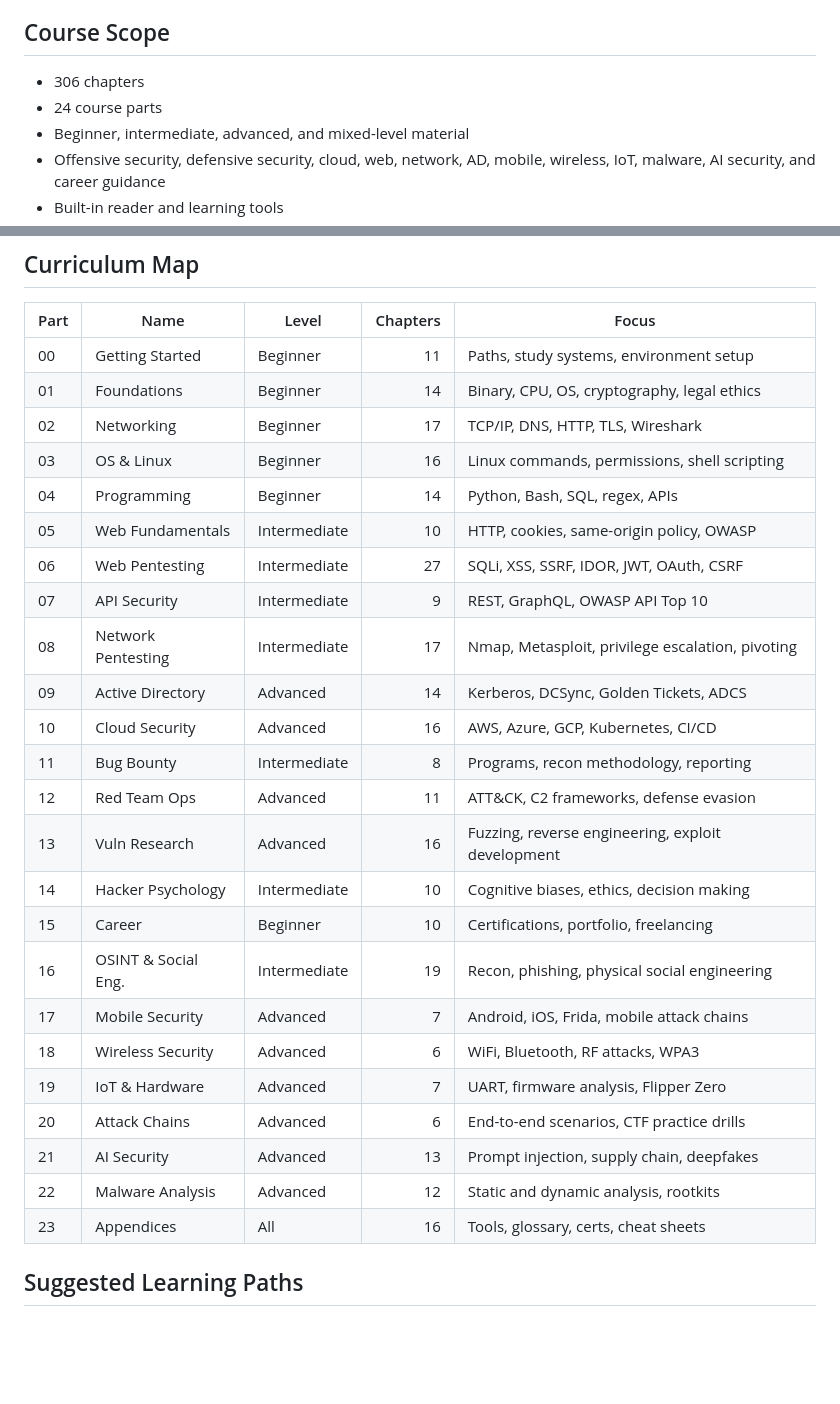
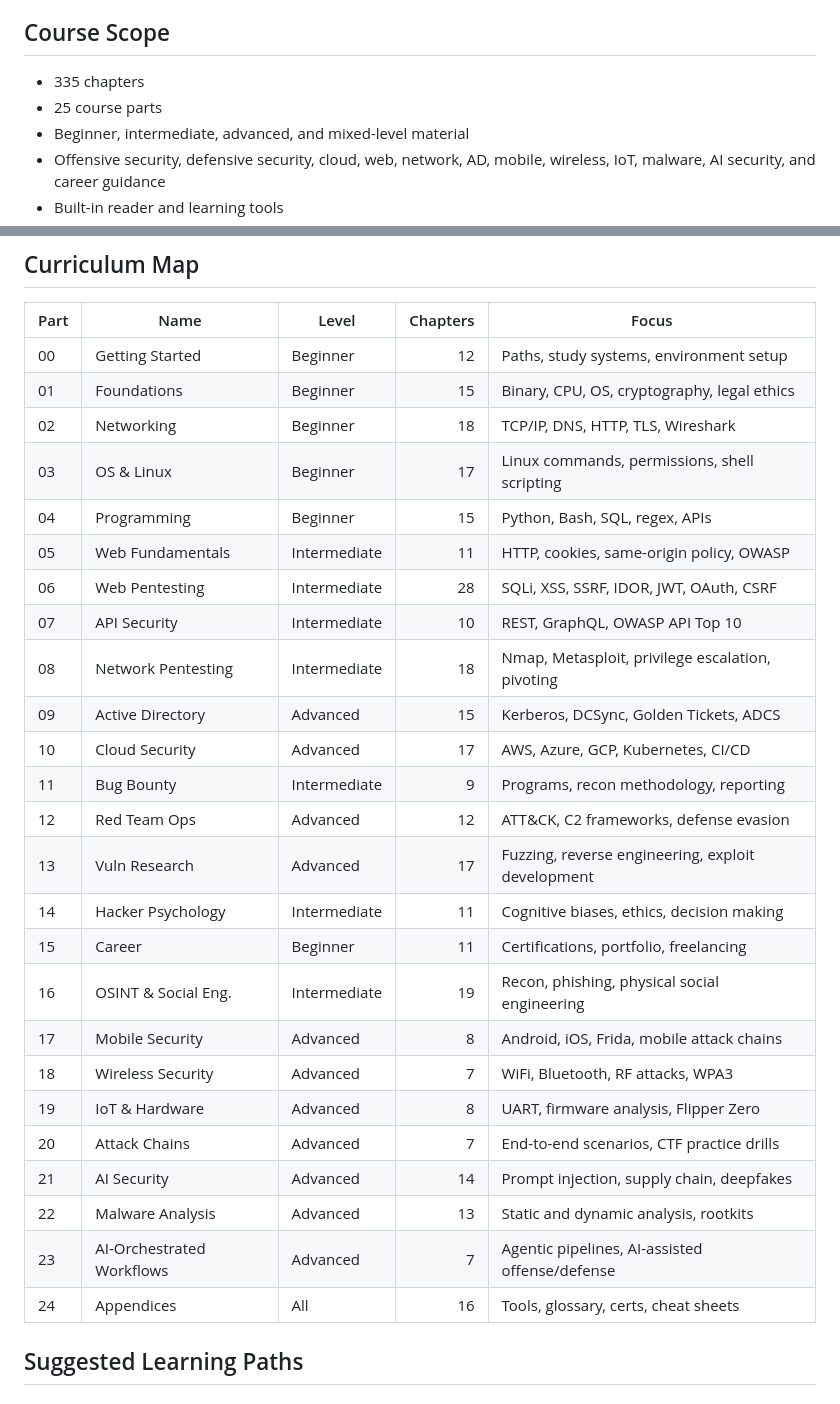
Before and after one commit to mine969/ehu-course, a Markdown page: README.md, 2 parts joined by grey strips. GitHub-like rendering; blank space fills up the shorter version.

Commit message:
﻿Fix stale README stats: 306->335 chapters, 24->25 parts; add Part 23 (AI-Orchestrated Workflows) to curriculum map

```diff
--- a/README.md
+++ b/README.md
@@ -22,8 +22,8 @@ The curriculum emphasizes both chairs:
 
 ## Course Scope
 
-- 306 chapters
-- 24 course parts
+- 335 chapters
+- 25 course parts
 - Beginner, intermediate, advanced, and mixed-level material
 - Offensive security, defensive security, cloud, web, network, AD, mobile, wireless, IoT, malware, AI security, and career guidance
 - Built-in reader and learning tools
@@ -67,30 +67,31 @@ The curriculum starts from fundamentals and builds toward real-world security wo
 
 | Part | Name | Level | Chapters | Focus |
 | --- | --- | --- | ---: | --- |
-| 00 | Getting Started | Beginner | 11 | Paths, study systems, environment setup |
-| 01 | Foundations | Beginner | 14 | Binary, CPU, OS, cryptography, legal ethics |
-| 02 | Networking | Beginner | 17 | TCP/IP, DNS, HTTP, TLS, Wireshark |
-| 03 | OS & Linux | Beginner | 16 | Linux commands, permissions, shell scripting |
-| 04 | Programming | Beginner | 14 | Python, Bash, SQL, regex, APIs |
-| 05 | Web Fundamentals | Intermediate | 10 | HTTP, cookies, same-origin policy, OWASP |
-| 06 | Web Pentesting | Intermediate | 27 | SQLi, XSS, SSRF, IDOR, JWT, OAuth, CSRF |
-| 07 | API Security | Intermediate | 9 | REST, GraphQL, OWASP API Top 10 |
-| 08 | Network Pentesting | Intermediate | 17 | Nmap, Metasploit, privilege escalation, pivoting |
-| 09 | Active Directory | Advanced | 14 | Kerberos, DCSync, Golden Tickets, ADCS |
-| 10 | Cloud Security | Advanced | 16 | AWS, Azure, GCP, Kubernetes, CI/CD |
-| 11 | Bug Bounty | Intermediate | 8 | Programs, recon methodology, reporting |
-| 12 | Red Team Ops | Advanced | 11 | ATT&CK, C2 frameworks, defense evasion |
-| 13 | Vuln Research | Advanced | 16 | Fuzzing, reverse engineering, exploit development |
-| 14 | Hacker Psychology | Intermediate | 10 | Cognitive biases, ethics, decision making |
-| 15 | Career | Beginner | 10 | Certifications, portfolio, freelancing |
+| 00 | Getting Started | Beginner | 12 | Paths, study systems, environment setup |
+| 01 | Foundations | Beginner | 15 | Binary, CPU, OS, cryptography, legal ethics |
+| 02 | Networking | Beginner | 18 | TCP/IP, DNS, HTTP, TLS, Wireshark |
+| 03 | OS & Linux | Beginner | 17 | Linux commands, permissions, shell scripting |
+| 04 | Programming | Beginner | 15 | Python, Bash, SQL, regex, APIs |
+| 05 | Web Fundamentals | Intermediate | 11 | HTTP, cookies, same-origin policy, OWASP |
+| 06 | Web Pentesting | Intermediate | 28 | SQLi, XSS, SSRF, IDOR, JWT, OAuth, CSRF |
+| 07 | API Security | Intermediate | 10 | REST, GraphQL, OWASP API Top 10 |
+| 08 | Network Pentesting | Intermediate | 18 | Nmap, Metasploit, privilege escalation, pivoting |
+| 09 | Active Directory | Advanced | 15 | Kerberos, DCSync, Golden Tickets, ADCS |
+| 10 | Cloud Security | Advanced | 17 | AWS, Azure, GCP, Kubernetes, CI/CD |
+| 11 | Bug Bounty | Intermediate | 9 | Programs, recon methodology, reporting |
+| 12 | Red Team Ops | Advanced | 12 | ATT&CK, C2 frameworks, defense evasion |
+| 13 | Vuln Research | Advanced | 17 | Fuzzing, reverse engineering, exploit development |
+| 14 | Hacker Psychology | Intermediate | 11 | Cognitive biases, ethics, decision making |
+| 15 | Career | Beginner | 11 | Certifications, portfolio, freelancing |
 | 16 | OSINT & Social Eng. | Intermediate | 19 | Recon, phishing, physical social engineering |
-| 17 | Mobile Security | Advanced | 7 | Android, iOS, Frida, mobile attack chains |
-| 18 | Wireless Security | Advanced | 6 | WiFi, Bluetooth, RF attacks, WPA3 |
-| 19 | IoT & Hardware | Advanced | 7 | UART, firmware analysis, Flipper Zero |
-| 20 | Attack Chains | Advanced | 6 | End-to-end scenarios, CTF practice drills |
-| 21 | AI Security | Advanced | 13 | Prompt injection, supply chain, deepfakes |
-| 22 | Malware Analysis | Advanced | 12 | Static and dynamic analysis, rootkits |
-| 23 | Appendices | All | 16 | Tools, glossary, certs, cheat sheets |
+| 17 | Mobile Security | Advanced | 8 | Android, iOS, Frida, mobile attack chains |
+| 18 | Wireless Security | Advanced | 7 | WiFi, Bluetooth, RF attacks, WPA3 |
+| 19 | IoT & Hardware | Advanced | 8 | UART, firmware analysis, Flipper Zero |
+| 20 | Attack Chains | Advanced | 7 | End-to-end scenarios, CTF practice drills |
+| 21 | AI Security | Advanced | 14 | Prompt injection, supply chain, deepfakes |
+| 22 | Malware Analysis | Advanced | 13 | Static and dynamic analysis, rootkits |
+| 23 | AI-Orchestrated Workflows | Advanced | 7 | Agentic pipelines, AI-assisted offense/defense |
+| 24 | Appendices | All | 16 | Tools, glossary, certs, cheat sheets |
 
 ## Suggested Learning Paths
 
```
